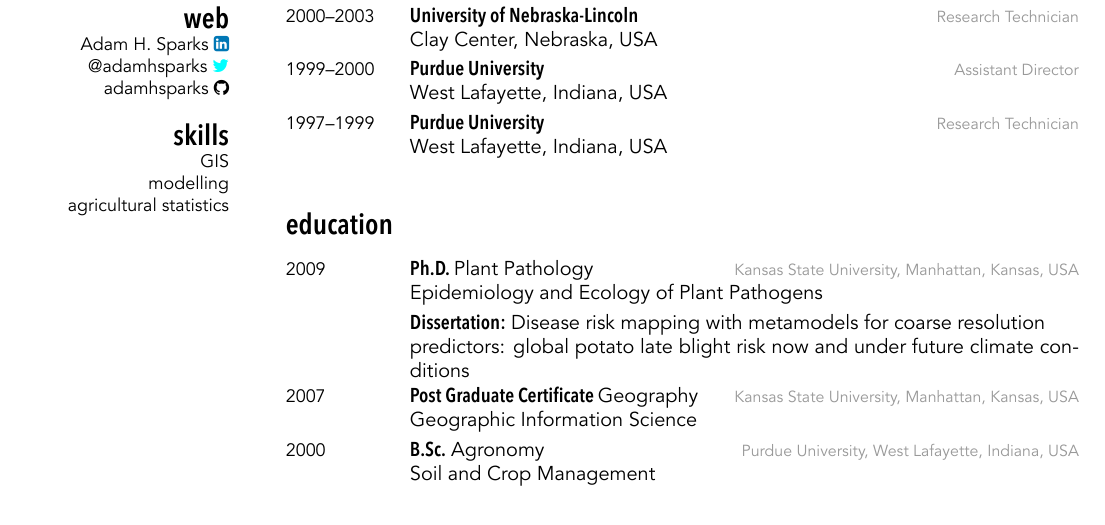
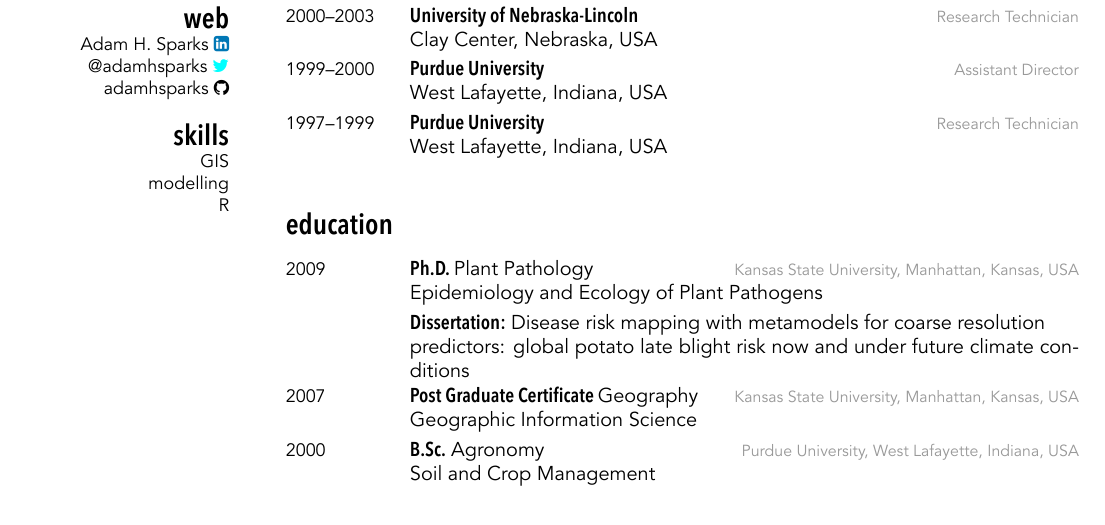
Before and after one commit to adamhsparks/AHSparks_CV, a LaTeX CV (AHSparks_CV.tex, which reads Aside_Work_Experience.tex): part of page 1 of 6, cut so that both start at the same text. The pictures show the PDF file AHSparks_CV.pdf that the author committed with the source.

Commit message:
Remove agricultural statistics add R to skills

```diff
--- a/Aside_Work_Experience.tex
+++ b/Aside_Work_Experience.tex
@@ -18,7 +18,8 @@
 \section{skills}
 GIS
 modelling
-agricultural statistics}
+R
+}
 \end{aside}
 
 \section*{experience}
```
Also changed, not shown: AHSparks_2_Page_CV.pdf, AHSparks_CV.pdf, 14 other files.
